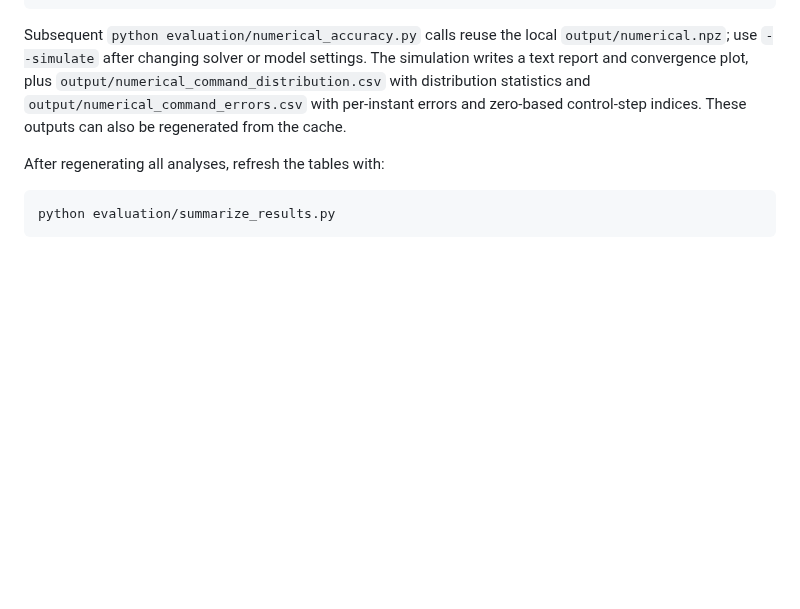
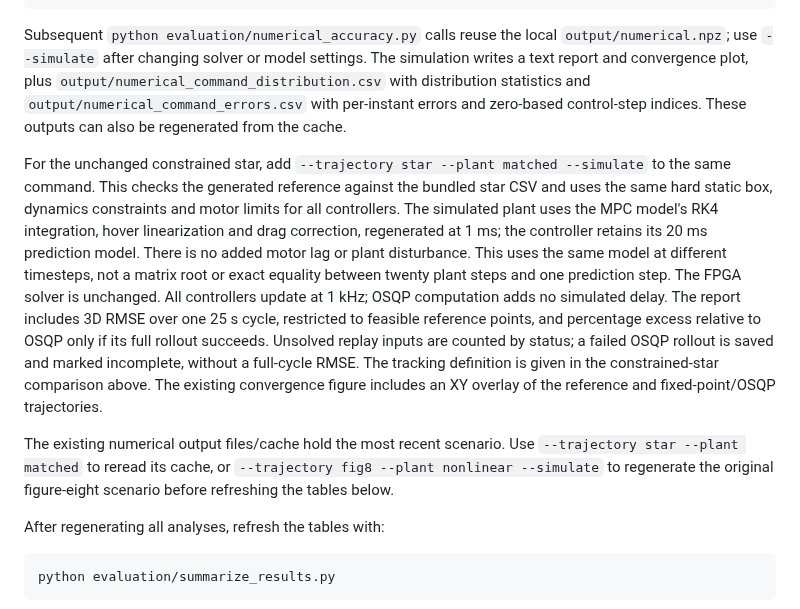
Before and after one commit to A2R-Lab/ADMM_FPGA, a Markdown page: evaluation/README.md, the part around one of its changes. GitHub-like rendering; blank space fills up the shorter version.

````diff
--- a/evaluation/README.md
+++ b/evaluation/README.md
@@ -190,6 +228,28 @@ The simulation writes a text report and convergence plot, plus
 `output/numerical_command_errors.csv` with per-instant errors and zero-based
 control-step indices. These outputs can also be regenerated from the cache.
 
+For the unchanged constrained star, add `--trajectory star --plant matched --simulate` to the
+same command. This checks the generated reference against the bundled star CSV
+and uses the same hard static box, dynamics constraints and motor limits for all
+controllers. The simulated plant uses the MPC model's RK4 integration, hover
+linearization and drag correction, regenerated at 1 ms; the controller retains its
+20 ms prediction model. There is no added motor lag or plant disturbance. This
+uses the same model at different timesteps, not a matrix root or exact equality
+between twenty plant steps and one prediction step. The FPGA solver is unchanged.
+All controllers update at 1 kHz; OSQP computation adds no simulated delay.
+The report includes 3D RMSE over one 25 s cycle, restricted to feasible reference
+points, and percentage excess relative to OSQP only if its full rollout succeeds.
+Unsolved replay inputs are counted by status; a failed OSQP rollout is saved and
+marked incomplete, without a full-cycle RMSE. The tracking definition is given
+in the constrained-star comparison above.
+The existing convergence figure includes an XY overlay of the reference and
+fixed-point/OSQP trajectories.
+
+The existing numerical output files/cache hold the most recent scenario. Use
+`--trajectory star --plant matched` to reread its cache, or
+`--trajectory fig8 --plant nonlinear --simulate` to regenerate the original
+figure-eight scenario before refreshing the tables below.
+
 After regenerating all analyses, refresh the tables with:
 
 ```bash
````
Also changed, not shown: other parts of evaluation/README.md (+40 -2 lines), evaluation/figures/numerical_convergence.png (added), 1 other file.
